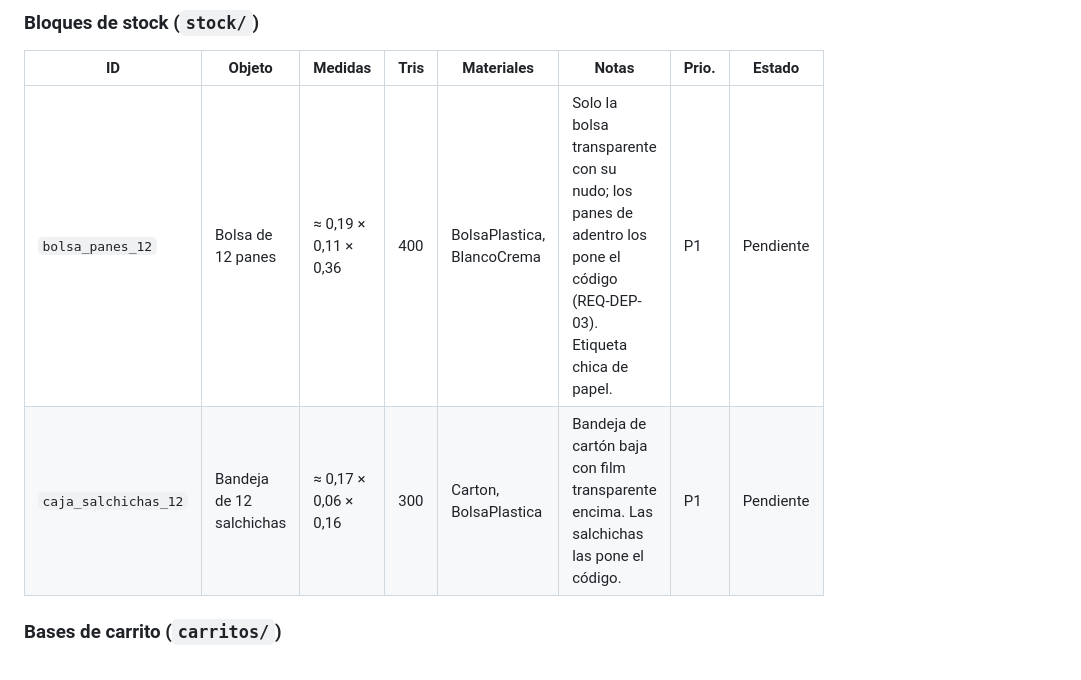
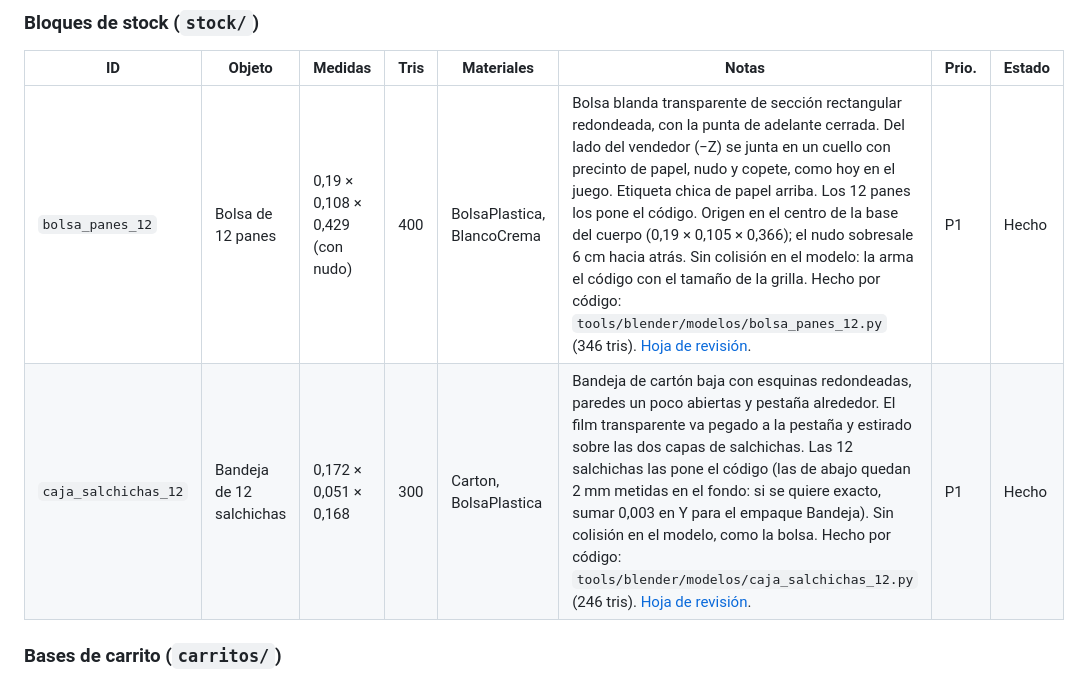
Before and after one commit to nazarenoalt/fast-food-simulator, a Markdown page: docs/arte/lista-de-modelos.md, the part around one of its changes. Rendered like a GitHub page.

```diff
--- a/docs/arte/lista-de-modelos.md
+++ b/docs/arte/lista-de-modelos.md
@@ -33,8 +33,8 @@ Resumen: **117 modelos** (más los tamaños de techos y toldos). La etapa 1 tien
 
 | ID | Objeto | Medidas | Tris | Materiales | Notas | Prio. | Estado |
 |---|---|---|---|---|---|---|---|
-| `bolsa_panes_12` | Bolsa de 12 panes | ≈ 0,19 × 0,11 × 0,36 | 400 | BolsaPlastica, BlancoCrema | Solo la bolsa transparente con su nudo; los panes de adentro los pone el código (REQ-DEP-03). Etiqueta chica de papel. | P1 | Pendiente |
-| `caja_salchichas_12` | Bandeja de 12 salchichas | ≈ 0,17 × 0,06 × 0,16 | 300 | Carton, BolsaPlastica | Bandeja de cartón baja con film transparente encima. Las salchichas las pone el código. | P1 | Pendiente |
+| `bolsa_panes_12` | Bolsa de 12 panes | 0,19 × 0,108 × 0,429 (con nudo) | 400 | BolsaPlastica, BlancoCrema | Bolsa blanda transparente de sección rectangular redondeada, con la punta de adelante cerrada. Del lado del vendedor (−Z) se junta en un cuello con precinto de papel, nudo y copete, como hoy en el juego. Etiqueta chica de papel arriba. Los 12 panes los pone el código. Origen en el centro de la base del cuerpo (0,19 × 0,105 × 0,366); el nudo sobresale 6 cm hacia atrás. Sin colisión en el modelo: la arma el código con el tamaño de la grilla. Hecho por código: `tools/blender/modelos/bolsa_panes_12.py` (346 tris). [Hoja de revisión](revisiones/bolsa_panes_12.jpg). | P1 | Hecho |
+| `caja_salchichas_12` | Bandeja de 12 salchichas | 0,172 × 0,051 × 0,168 | 300 | Carton, BolsaPlastica | Bandeja de cartón baja con esquinas redondeadas, paredes un poco abiertas y pestaña alrededor. El film transparente va pegado a la pestaña y estirado sobre las dos capas de salchichas. Las 12 salchichas las pone el código (las de abajo quedan 2 mm metidas en el fondo: si se quiere exacto, sumar 0,003 en Y para el empaque Bandeja). Sin colisión en el modelo, como la bolsa. Hecho por código: `tools/blender/modelos/caja_salchichas_12.py` (246 tris). [Hoja de revisión](revisiones/caja_salchichas_12.jpg). | P1 | Hecho |
 
 ### Bases de carrito (`carritos/`)
 
```
Also changed, not shown: other parts of docs/arte/lista-de-modelos.md (+4 -4 lines), docs/arte/revisiones/arbol_platano_c.jpg, 10 other files.
